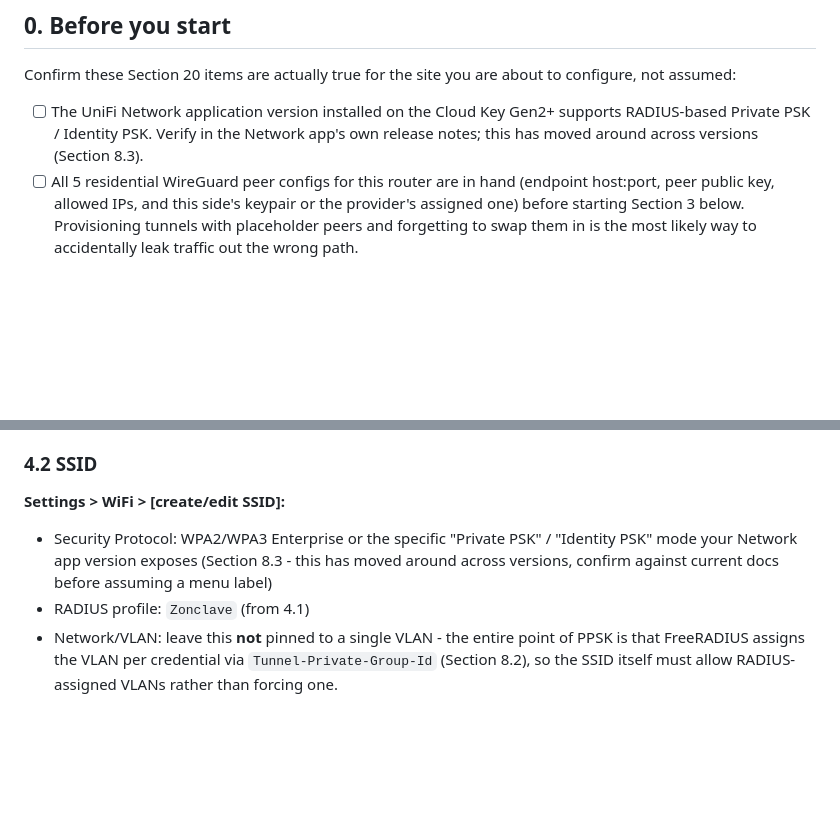
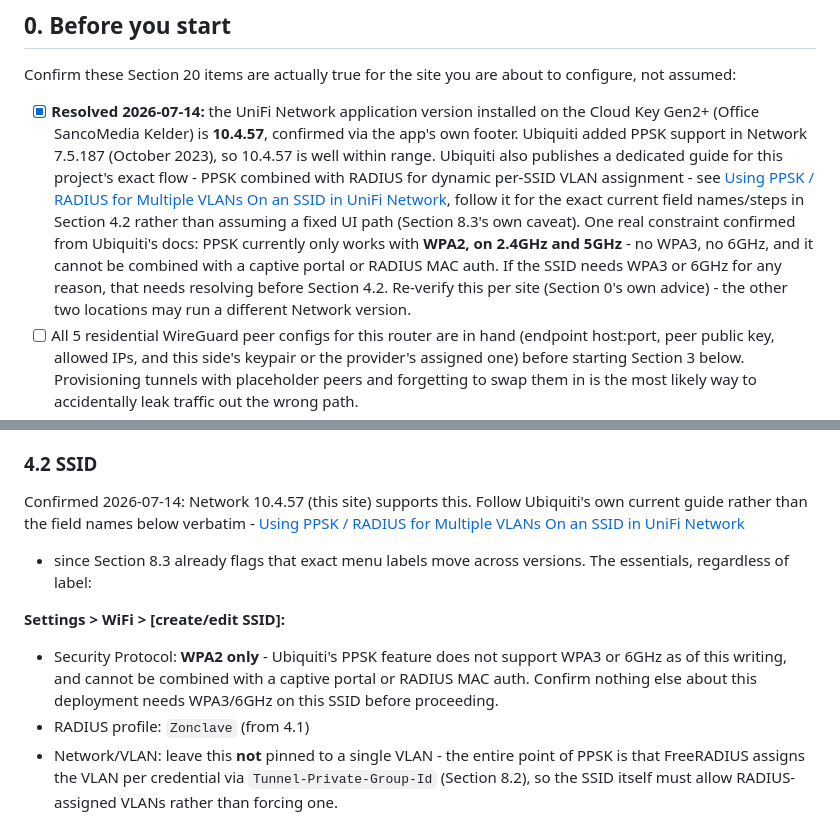
Before and after one commit to Zilleali/Zonclave, a Markdown page: docs/runbook/phase1-opnsense-unifi.md, 2 parts joined by grey strips. Rendered like a GitHub page; blank space fills up the shorter version.

Commit message:
docs: confirm UniFi Network 10.4.57 supports PPSK+RADIUS, link official guide
Resolves the last Section 20 open item blocking Section 8.3/4.2: UniFi
added PPSK support in Network 7.5.187 (Oct 2023); Sancover's Cloud Key
Gen2+ runs 10.4.57, well within range. Links Ubiquiti's own guide for this
exact flow (PPSK combined with RADIUS-assigned VLAN on one SSID) so
Section 4.2 follows current field names rather than a possibly-stale menu
path. Also records a real constraint from that source worth knowing before
configuring the SSID: PPSK is WPA2-only, 2.4/5GHz only, no WPA3/6GHz, and
incompatible with a captive portal or RADIUS MAC auth.

```diff
--- a/docs/runbook/phase1-opnsense-unifi.md
+++ b/docs/runbook/phase1-opnsense-unifi.md
@@ -13,10 +13,23 @@ the other way around.
 Confirm these Section 20 items are actually true for the site you are about
 to configure, not assumed:
 
-- [ ] The UniFi Network application version installed on the Cloud Key
-      Gen2+ supports RADIUS-based Private PSK / Identity PSK. Verify in the
-      Network app's own release notes; this has moved around across
-      versions (Section 8.3).
+- [x] **Resolved 2026-07-14:** the UniFi Network application version
+      installed on the Cloud Key Gen2+ (Office SancoMedia Kelder) is
+      **10.4.57**, confirmed via the app's own footer. Ubiquiti added PPSK
+      support in Network 7.5.187 (October 2023), so 10.4.57 is well within
+      range. Ubiquiti also publishes a dedicated guide for this project's
+      exact flow - PPSK combined with RADIUS for dynamic per-SSID VLAN
+      assignment - see [Using PPSK / RADIUS for Multiple VLANs On an SSID
+      in UniFi Network](https://help.ui.com/hc/en-us/articles/29887064407319-Using-PPSK-RADIUS-for-Multiple-VLANs-On-an-SSID-in-UniFi-Network),
+      follow it for the exact current field names/steps in Section 4.2
+      rather than assuming a fixed UI path (Section 8.3's own caveat).
+      One real constraint confirmed from Ubiquiti's docs: PPSK currently
+      only works with **WPA2, on 2.4GHz and 5GHz** - no WPA3, no 6GHz, and
+      it cannot be combined with a captive portal or RADIUS MAC auth. If
+      the SSID needs WPA3 or 6GHz for any reason, that needs resolving
+      before Section 4.2.
+      Re-verify this per site (Section 0's own advice) - the other two
+      locations may run a different Network version.
 - [ ] All 5 residential WireGuard peer configs for this router are in hand
       (endpoint host:port, peer public key, allowed IPs, and this side's
       keypair or the provider's assigned one) before starting Section 3
@@ -348,12 +361,20 @@ version per Section 8.3's own caveat).
 
 ### 4.2 SSID
 
+Confirmed 2026-07-14: Network 10.4.57 (this site) supports this. Follow
+Ubiquiti's own current guide rather than the field names below verbatim -
+[Using PPSK / RADIUS for Multiple VLANs On an SSID in UniFi
+Network](https://help.ui.com/hc/en-us/articles/29887064407319-Using-PPSK-RADIUS-for-Multiple-VLANs-On-an-SSID-in-UniFi-Network)
+
+- since Section 8.3 already flags that exact menu labels move across
+versions. The essentials, regardless of label:
+
 **Settings > WiFi > [create/edit SSID]:**
 
-- Security Protocol: WPA2/WPA3 Enterprise or the specific "Private PSK" /
-  "Identity PSK" mode your Network app version exposes (Section 8.3 - this
-  has moved around across versions, confirm against current docs before
-  assuming a menu label)
+- Security Protocol: **WPA2 only** - Ubiquiti's PPSK feature does not
+  support WPA3 or 6GHz as of this writing, and cannot be combined with a
+  captive portal or RADIUS MAC auth. Confirm nothing else about this
+  deployment needs WPA3/6GHz on this SSID before proceeding.
 - RADIUS profile: `Zonclave` (from 4.1)
 - Network/VLAN: leave this **not** pinned to a single VLAN - the entire
   point of PPSK is that FreeRADIUS assigns the VLAN per credential via
```
